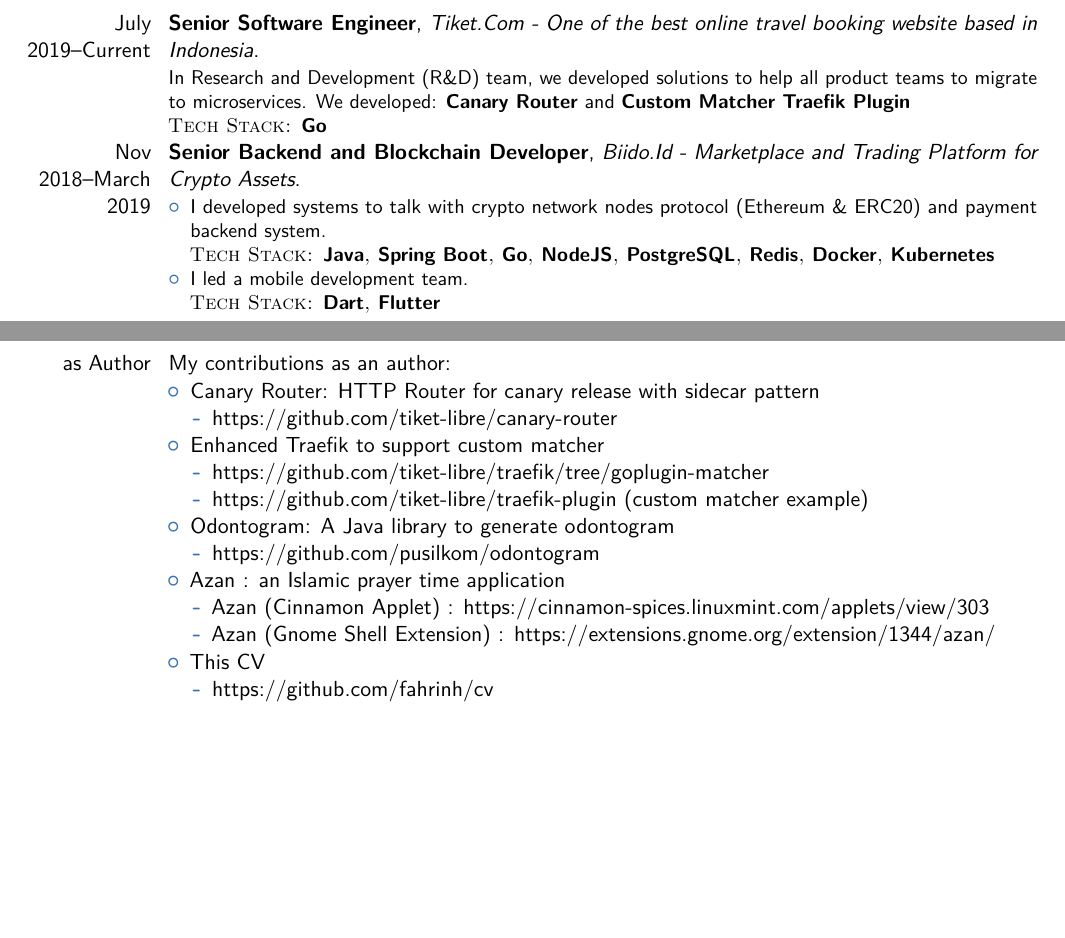
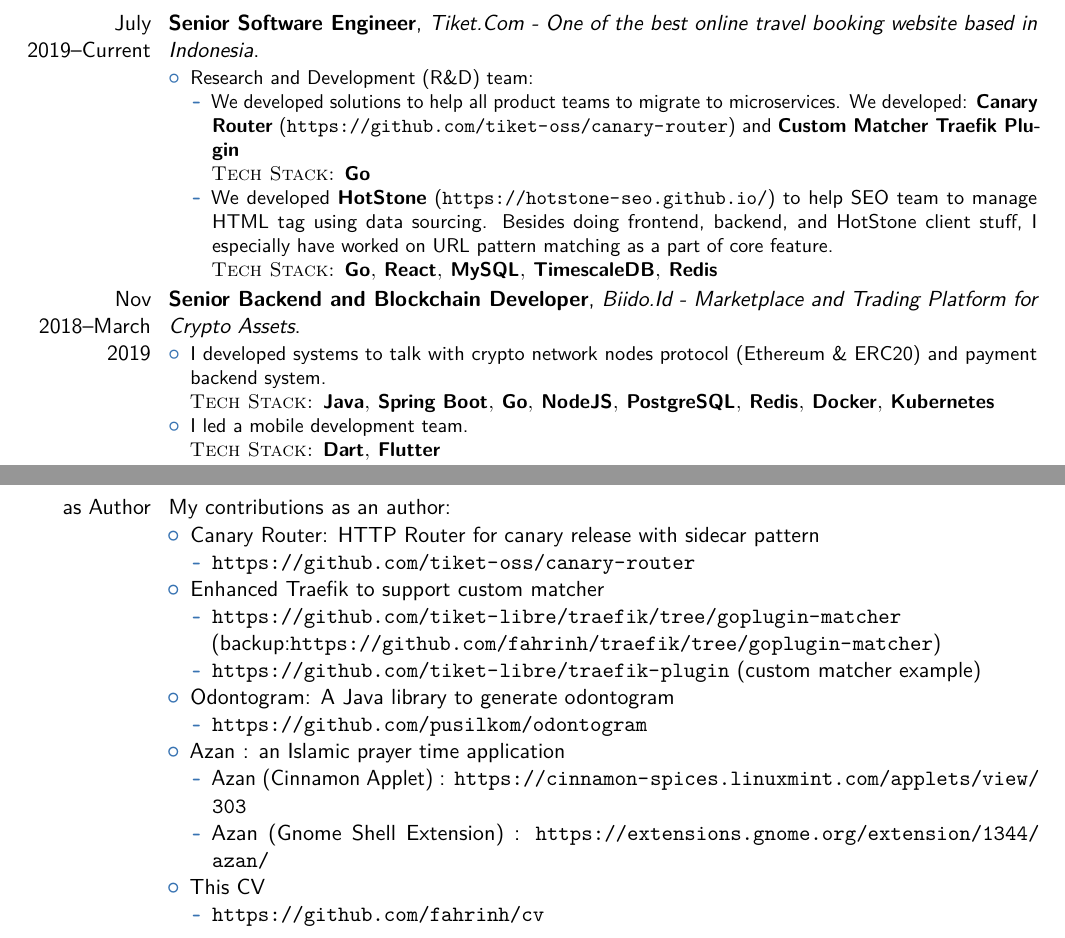
Before and after one commit to fahrinh/cv, a LaTeX CV (main.tex): two parts of pages 1 and 2 of 3, joined at a grey line, cut so that both start at the same text, the shorter picture padded with empty space. Compiled offline with pdfLaTeX.

Commit message:
update CV & make URLs clickable

```diff
--- a/main.tex
+++ b/main.tex
@@ -33,6 +33,8 @@
 \usepackage[scale=0.85]{geometry} % Reduce document margins
 %\setlength{\hintscolumnwidth}{3cm} % Uncomment to change the width of the dates column
 %\setlength{\makecvtitlenamewidth}{10cm} % For the 'classic' style, uncomment to adjust the width of the space allocated to your name
+
+\usepackage{hyperref}
 
 %----------------------------------------------------------------------------------------
 %	NAME AND CONTACT INFORMATION SECTION
@@ -80,8 +82,15 @@
 
 \cventry{July 2019--Current}{Senior Software Engineer}{Tiket.Com - One of the best online travel booking website based in Indonesia}{}{}
 {
-In Research and Development (R\&D) team, we developed solutions to help all product teams to migrate to microservices. We developed: \textbf{Canary Router} and \textbf{Custom Matcher Traefik Plugin}
+\begin{itemize}
+  \item Research and Development (R\&D) team:
+    \begin{itemize}
+      \item We developed solutions to help all product teams to migrate to microservices. We developed: \textbf{Canary Router} (\url{https://github.com/tiket-oss/canary-router}) and \textbf{Custom Matcher Traefik Plugin}
 \\ \textsc{Tech Stack: \textbf{Go}}
+      \item We developed \textbf{HotStone} (\url{https://hotstone-seo.github.io/}) to help SEO team to manage HTML tag using data sourcing. Besides doing frontend, backend, and HotStone client stuff, I especially have worked on URL pattern matching as a part of core feature.
+      \\ \textsc{Tech Stack: \textbf{Go}, \textbf{React}, \textbf{MySQL}, \textbf{TimescaleDB}, \textbf{Redis}}
+    \end{itemize}
+\end{itemize}
 }
 
 \cventry{Nov 2018--March 2019}{Senior Backend and Blockchain Developer}{Biido.Id - Marketplace and Trading Platform for Crypto Assets}{}{}
@@ -131,25 +140,25 @@
 \begin{itemize}
     \item Canary Router: HTTP Router for canary release with sidecar pattern
       \begin{itemize}
-        \item https://github.com/tiket-libre/canary-router
+        \item \url{https://github.com/tiket-oss/canary-router}
       \end{itemize}
     \item Enhanced Traefik to support custom matcher
       \begin{itemize}
-        \item https://github.com/tiket-libre/traefik/tree/goplugin-matcher
-        \item https://github.com/tiket-libre/traefik-plugin (custom matcher example)
+        \item \url{https://github.com/tiket-libre/traefik/tree/goplugin-matcher} (backup:\url{https://github.com/fahrinh/traefik/tree/goplugin-matcher})
+        \item \url{https://github.com/tiket-libre/traefik-plugin} (custom matcher example)
       \end{itemize}
     \item Odontogram: A Java library to generate odontogram
       \begin{itemize}
-        \item https://github.com/pusilkom/odontogram
+        \item \url{https://github.com/pusilkom/odontogram}
       \end{itemize}
     \item Azan : an Islamic prayer time application
       \begin{itemize}
-        \item Azan (Cinnamon Applet) : https://cinnamon-spices.linuxmint.com/applets/view/303
-        \item Azan (Gnome Shell Extension) : https://extensions.gnome.org/extension/1344/azan/
+        \item Azan (Cinnamon Applet) : \url{https://cinnamon-spices.linuxmint.com/applets/view/303}
+        \item Azan (Gnome Shell Extension) : \url{https://extensions.gnome.org/extension/1344/azan/}
       \end{itemize}
     \item This CV
       \begin{itemize}
-        \item https://github.com/fahrinh/cv
+        \item \url{https://github.com/fahrinh/cv}
       \end{itemize}
  \end{itemize}
 }
```
Also changed, not shown: main.tex (19 more changed lines).
